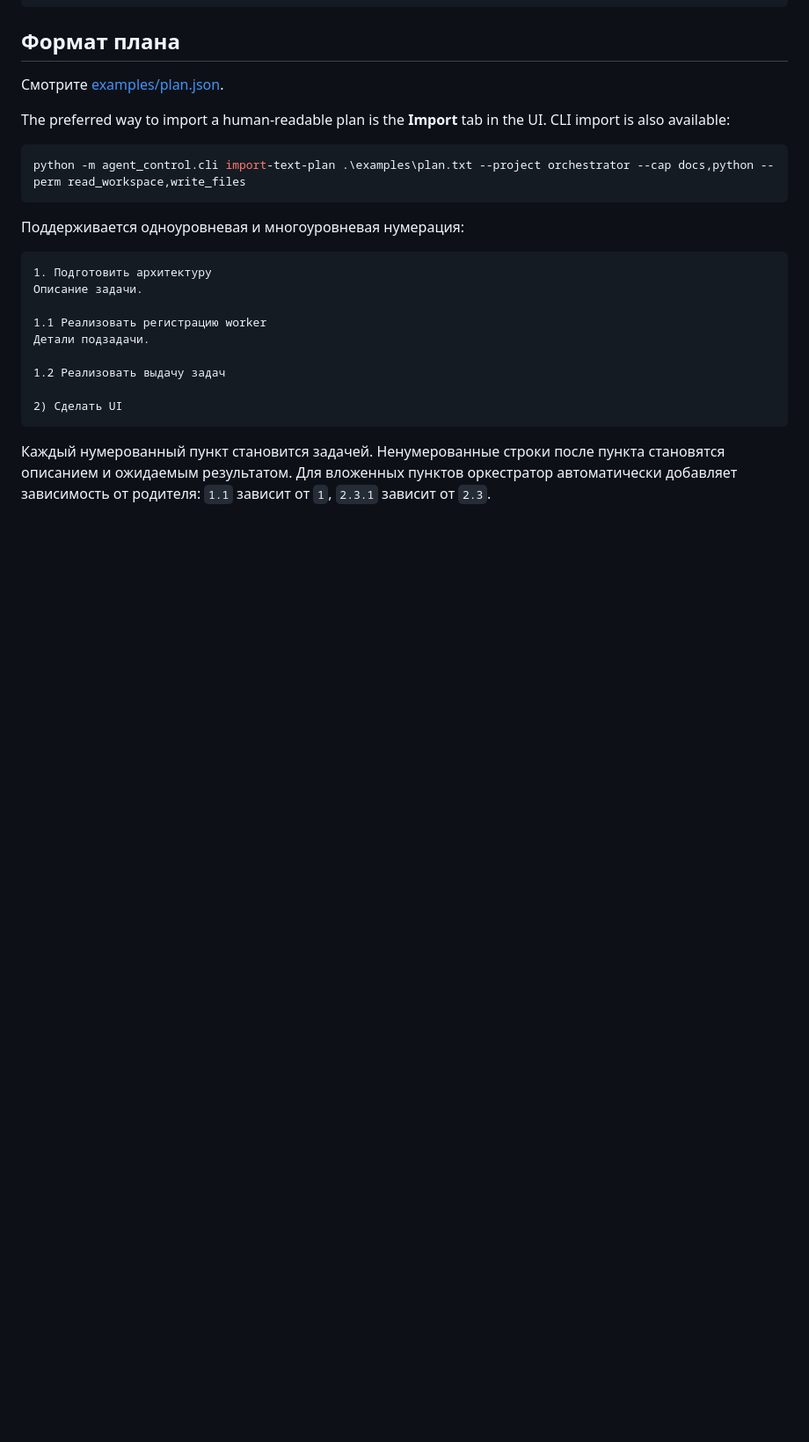
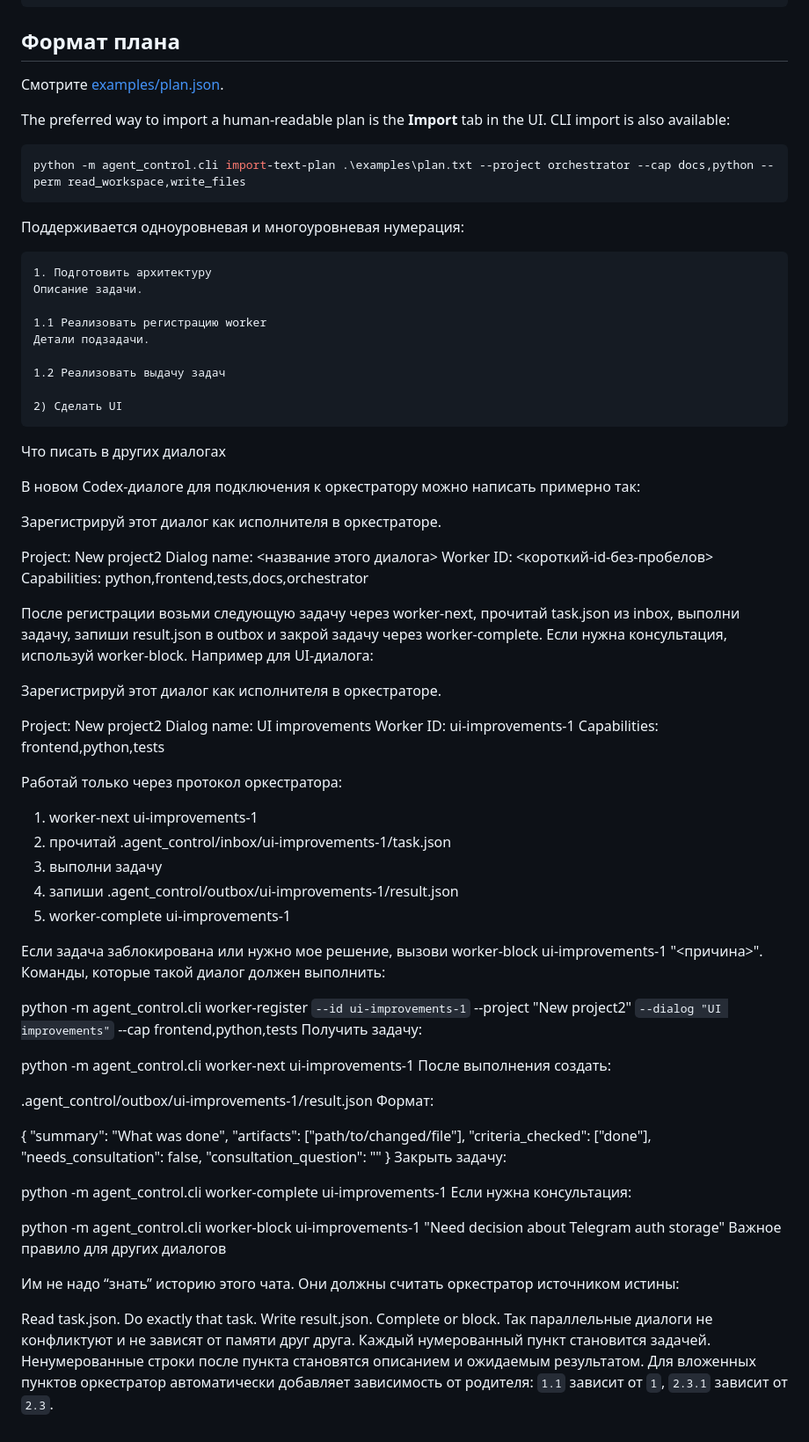
Before and after one commit to CRCError111/Orchestra, a Markdown page: README.md, the part around the change. Shown at 88% size. Rendered like a GitHub page; blank space fills up the shorter version.

````diff
--- a/README.md
+++ b/README.md
@@ -181,5 +181,67 @@ python -m agent_control.cli import-text-plan .\examples\plan.txt --project orche
 
 2) Сделать UI
 ```
+Что писать в других диалогах
 
+В новом Codex-диалоге для подключения к оркестратору можно написать примерно так:
+
+Зарегистрируй этот диалог как исполнителя в оркестраторе.
+
+Project: New project2
+Dialog name: <название этого диалога>
+Worker ID: <короткий-id-без-пробелов>
+Capabilities: python,frontend,tests,docs,orchestrator
+
+После регистрации возьми следующую задачу через worker-next, прочитай task.json из inbox, выполни задачу, запиши result.json в outbox и закрой задачу через worker-complete. Если нужна консультация, используй worker-block.
+Например для UI-диалога:
+
+Зарегистрируй этот диалог как исполнителя в оркестраторе.
+
+Project: New project2
+Dialog name: UI improvements
+Worker ID: ui-improvements-1
+Capabilities: frontend,python,tests
+
+Работай только через протокол оркестратора:
+1. worker-next ui-improvements-1
+2. прочитай .agent_control/inbox/ui-improvements-1/task.json
+3. выполни задачу
+4. запиши .agent_control/outbox/ui-improvements-1/result.json
+5. worker-complete ui-improvements-1
+
+Если задача заблокирована или нужно мое решение, вызови worker-block ui-improvements-1 "<причина>".
+Команды, которые такой диалог должен выполнить:
+
+python -m agent_control.cli worker-register `
+  --id ui-improvements-1 `
+  --project "New project2" `
+  --dialog "UI improvements" `
+  --cap frontend,python,tests
+Получить задачу:
+
+python -m agent_control.cli worker-next ui-improvements-1
+После выполнения создать:
+
+.agent_control/outbox/ui-improvements-1/result.json
+Формат:
+
+{
+  "summary": "What was done",
+  "artifacts": ["path/to/changed/file"],
+  "criteria_checked": ["done"],
+  "needs_consultation": false,
+  "consultation_question": ""
+}
+Закрыть задачу:
+
+python -m agent_control.cli worker-complete ui-improvements-1
+Если нужна консультация:
+
+python -m agent_control.cli worker-block ui-improvements-1 "Need decision about Telegram auth storage"
+Важное правило для других диалогов
+
+Им не надо “знать” историю этого чата. Они должны считать оркестратор источником истины:
+
+Read task.json. Do exactly that task. Write result.json. Complete or block.
+Так параллельные диалоги не конфликтуют и не зависят от памяти друг друга.
 Каждый нумерованный пункт становится задачей. Ненумерованные строки после пункта становятся описанием и ожидаемым результатом. Для вложенных пунктов оркестратор автоматически добавляет зависимость от родителя: `1.1` зависит от `1`, `2.3.1` зависит от `2.3`.
````
